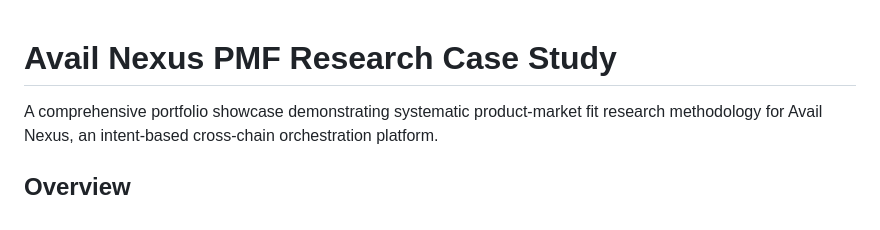
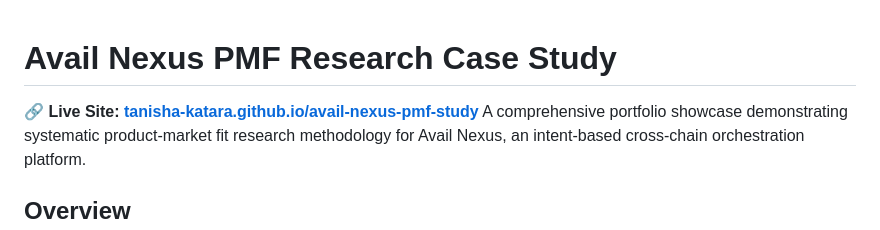
Before and after one commit to Tanisha-Katara/avail-nexus-pmf-study, a Markdown page: README.md, the part around the change. Rendered like a GitHub page.

Commit message:
Add live site link to README

```diff
--- a/README.md
+++ b/README.md
@@ -1,5 +1,6 @@
 # Avail Nexus PMF Research Case Study
 
+🔗 **Live Site: [tanisha-katara.github.io/avail-nexus-pmf-study](https://tanisha-katara.github.io/avail-nexus-pmf-study/)**
 A comprehensive portfolio showcase demonstrating systematic product-market fit research methodology for Avail Nexus, an intent-based cross-chain orchestration platform.
 
 ## Overview
```
